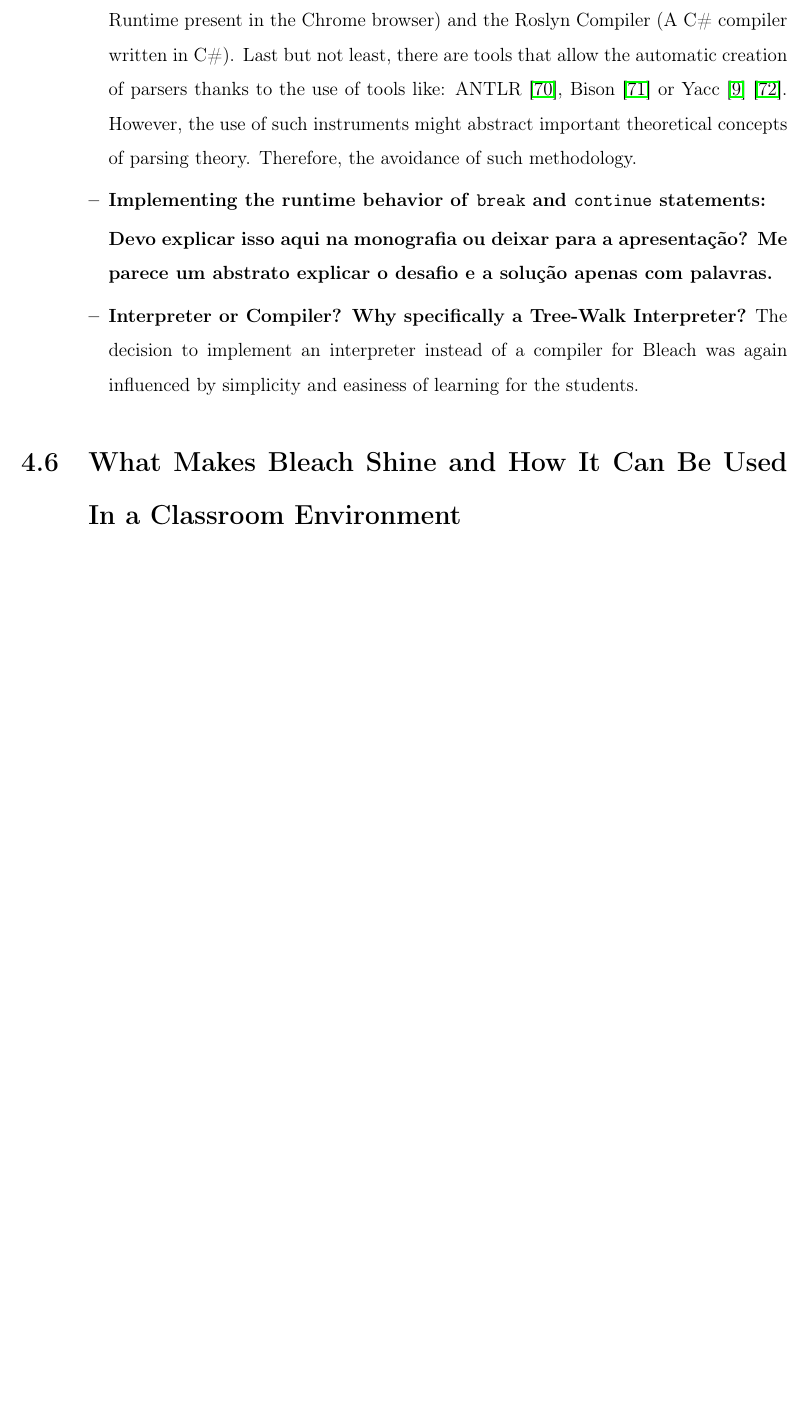
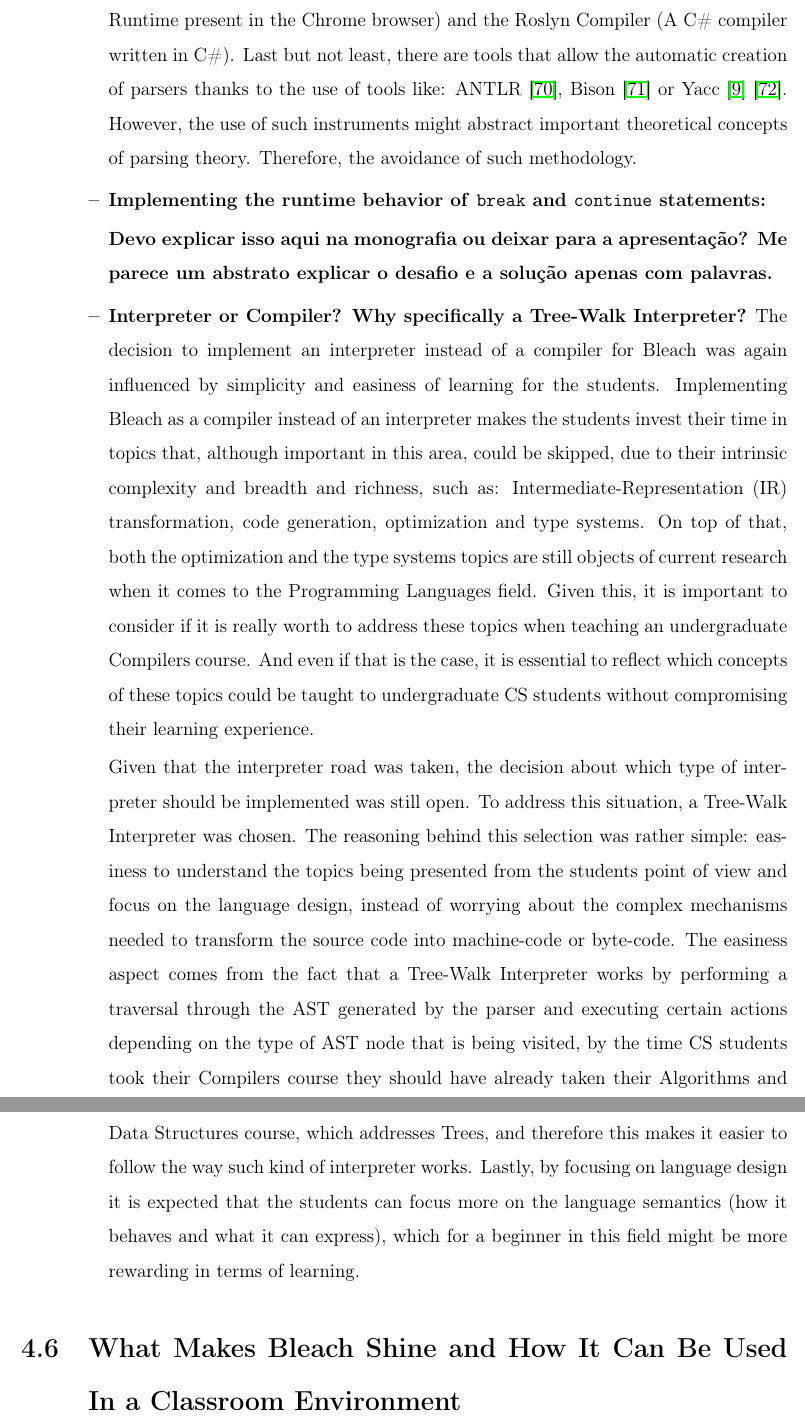
Before and after one commit to vmmc2/Bleach-Thesis, a LaTeX thesis (main.tex, which reads development_II.tex): part of page 77 of 86 before the commit and two parts of pages 77 and 78 of 87 after it, the two joined at a grey line, cut so that both start at the same text, the shorter picture padded with empty space. Compiled offline with pdfLaTeX.

Commit message:
Add content to the 'development_II.tex' file.

```diff
--- a/development_II.tex
+++ b/development_II.tex
@@ -1454,7 +1454,9 @@ For structuring purposes, this section is organized as a list of challenges. The
         \textbf{Devo explicar isso aqui na monografia ou deixar para a apresentação? Me parece um abstrato explicar o desafio e a solução apenas com palavras.}
 
 
-        \item \textbf{Interpreter or Compiler? Why specifically a Tree-Walk Interpreter?} The decision to implement an interpreter instead of a compiler for Bleach was again influenced by simplicity and easiness of learning for the students.
+        \item \textbf{Interpreter or Compiler? Why specifically a Tree-Walk Interpreter?} The decision to implement an interpreter instead of a compiler for Bleach was again influenced by simplicity and easiness of learning for the students. Implementing Bleach as a compiler instead of an interpreter makes the students invest their time in topics that, although important in this area, could be skipped, due to their intrinsic complexity and breadth and richness, such as: Intermediate-Representation (IR) transformation, code generation, optimization and type systems. On top of that, both the optimization and the type systems topics are still objects of current research when it comes to the Programming Languages field. Given this, it is important to consider if it is really worth to address these topics when teaching an undergraduate Compilers course. And even if that is the case, it is essential to reflect which concepts of these topics could be taught to undergraduate CS students without compromising their learning experience.
+
+        Given that the interpreter road was taken, the decision about which type of interpreter should be implemented was still open. To address this situation, a Tree-Walk Interpreter was chosen. The reasoning behind this selection was rather simple: easiness to understand the topics being presented from the students point of view and focus on the language design, instead of worrying about the complex mechanisms needed to transform the source code into machine-code or byte-code. The easiness aspect comes from the fact that a Tree-Walk Interpreter works by performing a traversal through the AST generated by the parser and executing certain actions depending on the type of AST node that is being visited, by the time CS students took their Compilers course they should have already taken their Algorithms and Data Structures course, which addresses Trees, and therefore this makes it easier to follow the way such kind of interpreter works. Lastly, by focusing on language design it is expected that the students can focus more on the language semantics (how it behaves and what it can express), which for a beginner in this field might be more rewarding in terms of learning.
 
 
     \end{itemize}
```
